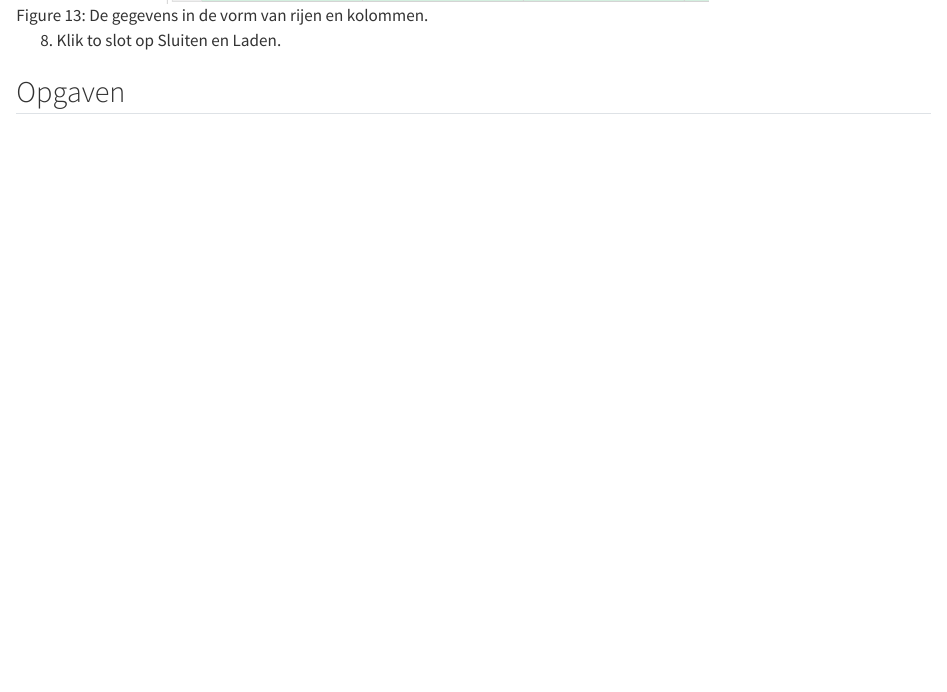
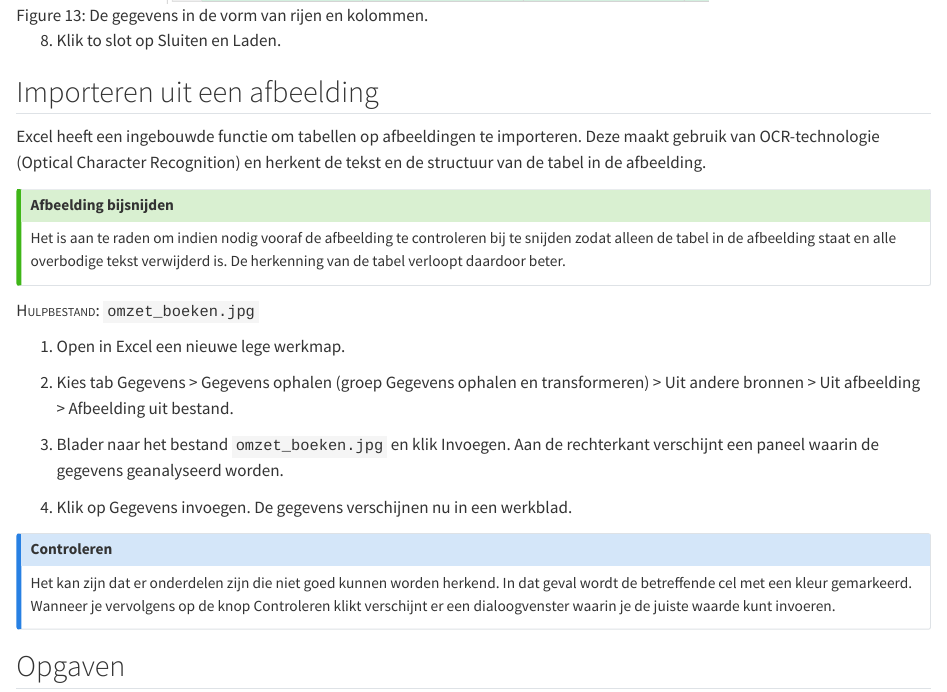
Before and after one commit to bwelman/excelanalyse, a Quarto document (data-import.qmd): the page in a window 1100 px wide, from 9920 px down. Rendered offline with R 4.5, knitr and Pandoc in place of Quarto, with nearby package versions.

Commit message:
Import gegevens uit een afbeelding toegevoegd.

```diff
--- a/data-import.qmd
+++ b/data-import.qmd
@@ -271,6 +271,32 @@ Een andere manier om naar de JSON-syntax te kijken, is door de ogen van de compu
 8.  Klik to slot op [Sluiten en Laden]{.uicontrol}.
 :::
 
+## Importeren uit een afbeelding {#sec-import-afbeelding}
+
+Excel heeft een ingebouwde functie om tabellen op afbeeldingen te importeren. Deze maakt gebruik van OCR-technologie (Optical Character Recognition) en herkent de tekst en de structuur van de tabel in de afbeelding.
+
+::: {.callout-tip title="Afbeelding bijsnijden"}
+Het is aan te raden om indien nodig vooraf de afbeelding te controleren bij te snijden zodat alleen de tabel in de afbeelding staat en alle overbodige tekst verwijderd is. De herkenning van de tabel verloopt daardoor beter.
+:::
+
+
+:::: {#prp-imp-txtcsv}
+[Hulpbestand]{.smallcaps}: `omzet_boeken.jpg`
+
+1.  Open in Excel een nieuwe lege werkmap.
+
+2.  Kies [tab Gegevens \> Gegevens ophalen (groep Gegevens ophalen en transformeren) \> Uit andere bronnen \> Uit afbeelding \> Afbeelding uit bestand]{.uicontrol}.
+
+3.  Blader naar het bestand `omzet_boeken.jpg` en klik [Invoegen]{.uicontrol}. Aan de rechterkant verschijnt een paneel waarin de gegevens geanalyseerd worden.
+
+4. Klik op [Gegevens invoegen]{.uicontrol}. De gegevens verschijnen nu in een werkblad.
+
+::: {.callout-note title="Controleren"}
+Het kan zijn dat er onderdelen zijn die niet goed kunnen worden herkend. In dat geval wordt de betreffende cel met een kleur gemarkeerd. Wanneer je vervolgens op de knop [Controleren]{.uicontrol} klikt verschijnt er een dialoogvenster waarin je de juiste waarde kunt invoeren.
+:::
+
+:::
+
 ## Opgaven {#sec-opg-importdata}
 
 :::: {#exr-imp-csv}
```
Also changed, not shown: data/omzet_boeken.jpg (added), 1 other file.
